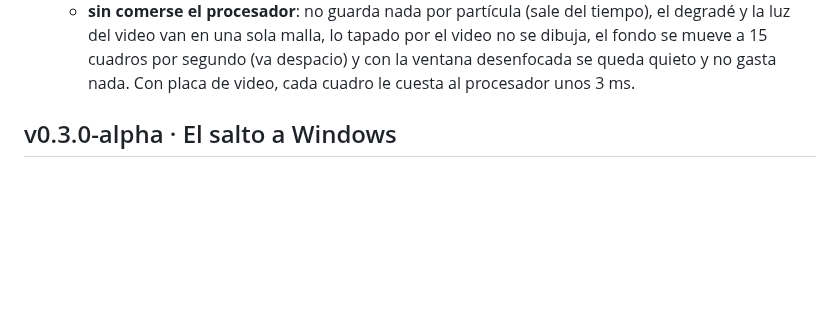
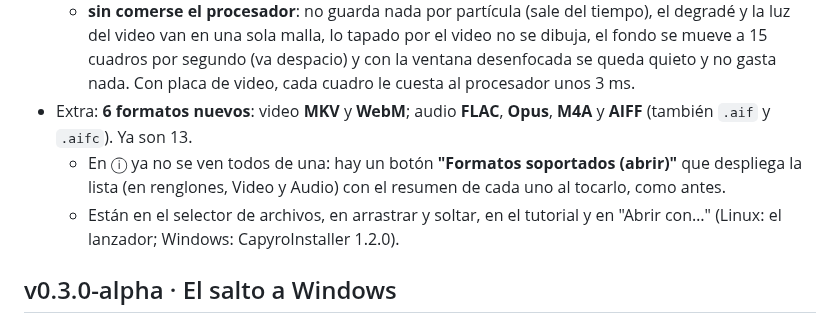
Before and after one commit to CapyIsInsano/Capyro, a Markdown page: CHANGELOG.md, the part around the change. Drawn GitHub-style; blank space fills up the shorter version.

```diff
--- a/CHANGELOG.md
+++ b/CHANGELOG.md
@@ -42,6 +42,9 @@
   - **transiciones más elaboradas**: los menús (⚙, ⓘ, efectos, novedades, lista y atajos) se abren con un rebotecito y su contenido se descubre de arriba abajo con una línea de luz; al cambiar de archivo un destello cruza el área de video y, en las canciones, el título y el artista entran subiendo;
   - **partículas ambientales**: polvito de luz que sube flotando y titila, alrededor de la carátula y por el fondo (nunca encima del video); con música late con los graves;
   - **sin comerse el procesador**: no guarda nada por partícula (sale del tiempo), el degradé y la luz del video van en una sola malla, lo tapado por el video no se dibuja, el fondo se mueve a 15 cuadros por segundo (va despacio) y con la ventana desenfocada se queda quieto y no gasta nada. Con placa de video, cada cuadro le cuesta al procesador unos 3 ms.
+- Extra: **6 formatos nuevos**: video **MKV** y **WebM**; audio **FLAC**, **Opus**, **M4A** y **AIFF** (también `.aif` y `.aifc`). Ya son 13.
+  - En ⓘ ya no se ven todos de una: hay un botón **"Formatos soportados (abrir)"** que despliega la lista (en renglones, Video y Audio) con el resumen de cada uno al tocarlo, como antes.
+  - Están en el selector de archivos, en arrastrar y soltar, en el tutorial y en "Abrir con…" (Linux: el lanzador; Windows: CapyroInstaller 1.2.0).
 
 ## v0.3.0-alpha · El salto a Windows
 
```
Also changed, not shown: README.md (+5 -3 lines), docs/screenshot-info.png, 10 other files.
